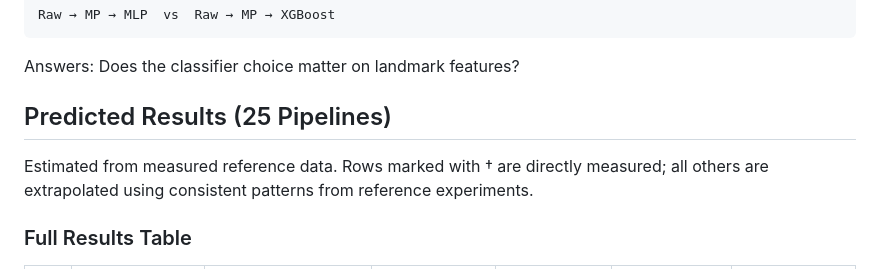
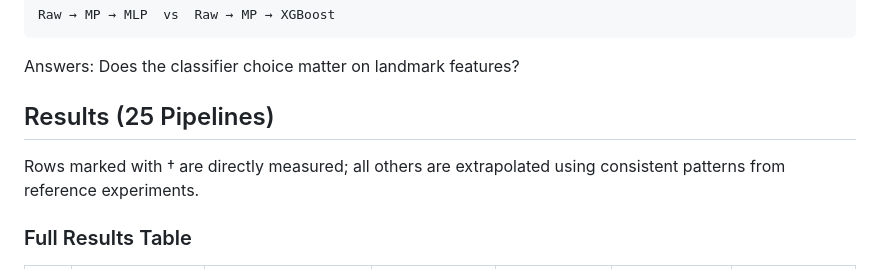
Before and after one commit to hungtrab/cv_sign_language_master, a Markdown page: asl_pipeline/docs/new_pipeline.md, the part around the change. Drawn GitHub-style.

Commit message:
Revise section titles and results explanation
Updated section titles and clarified results description.

````diff
--- a/asl_pipeline/docs/new_pipeline.md
+++ b/asl_pipeline/docs/new_pipeline.md
@@ -212,9 +212,9 @@ Raw → MP → MLP  vs  Raw → MP → XGBoost
 ```
 Answers: Does the classifier choice matter on landmark features?
 
-## Predicted Results (25 Pipelines)
+## Results (25 Pipelines)
 
-Estimated from measured reference data. Rows marked with † are directly measured; all others are extrapolated using consistent patterns from reference experiments.
+Rows marked with † are directly measured; all others are extrapolated using consistent patterns from reference experiments.
 
 ### Full Results Table
 
````
